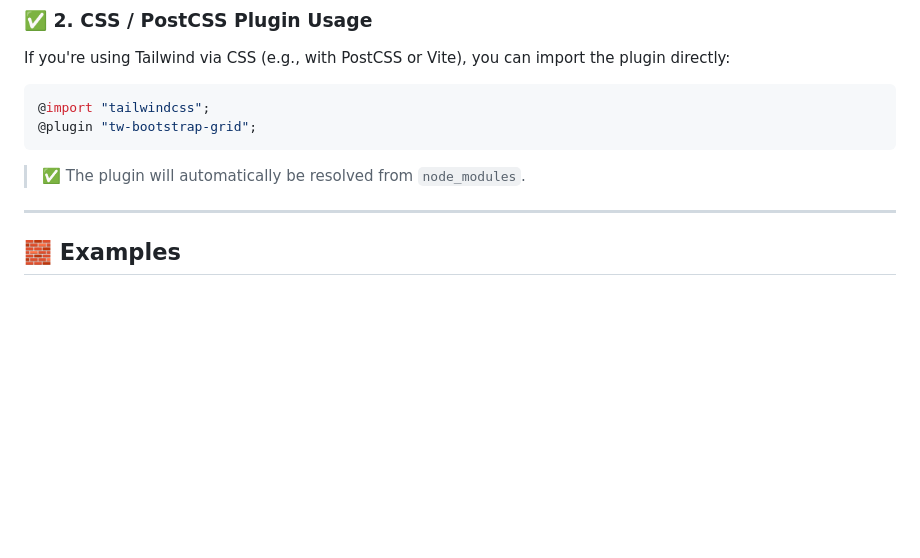
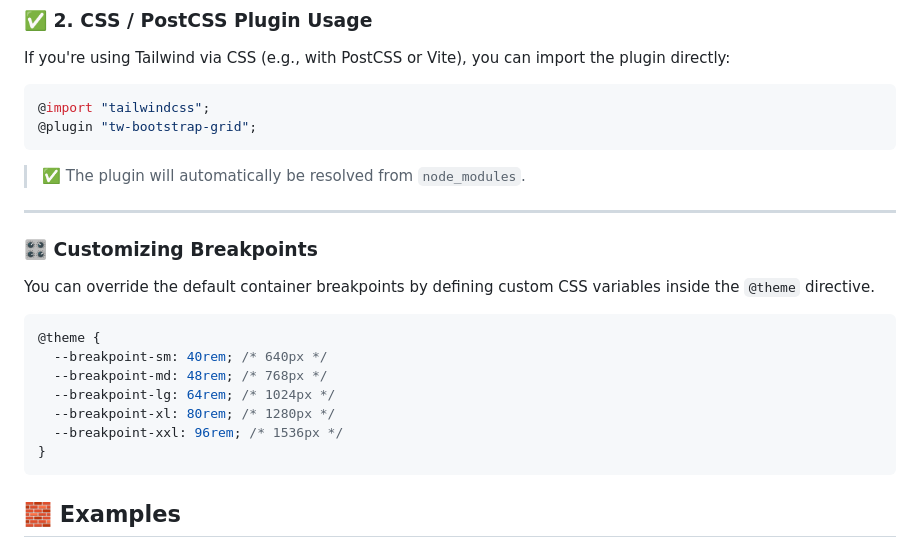
Before and after one commit to bawerbozdag/tw-bootstrap-grid, a Markdown page: README.md, the part around the change. Rendered like a GitHub page; blank space fills up the shorter version.

Commit message:
docs: add section for customizing `breakpoints` in README

````diff
--- a/README.md
+++ b/README.md
@@ -64,6 +64,20 @@ If you're using Tailwind via CSS (e.g., with PostCSS or Vite), you can import th
 > ✅ The plugin will automatically be resolved from `node_modules`.
 
 ---
+
+### 🎛️ Customizing Breakpoints
+
+You can override the default container breakpoints by defining custom CSS variables inside the `@theme` directive.
+
+```css
+@theme {
+  --breakpoint-sm: 40rem; /* 640px */
+  --breakpoint-md: 48rem; /* 768px */
+  --breakpoint-lg: 64rem; /* 1024px */
+  --breakpoint-xl: 80rem; /* 1280px */
+  --breakpoint-xxl: 96rem; /* 1536px */
+}
+```
 
 ## 🧱 Examples
 
````
